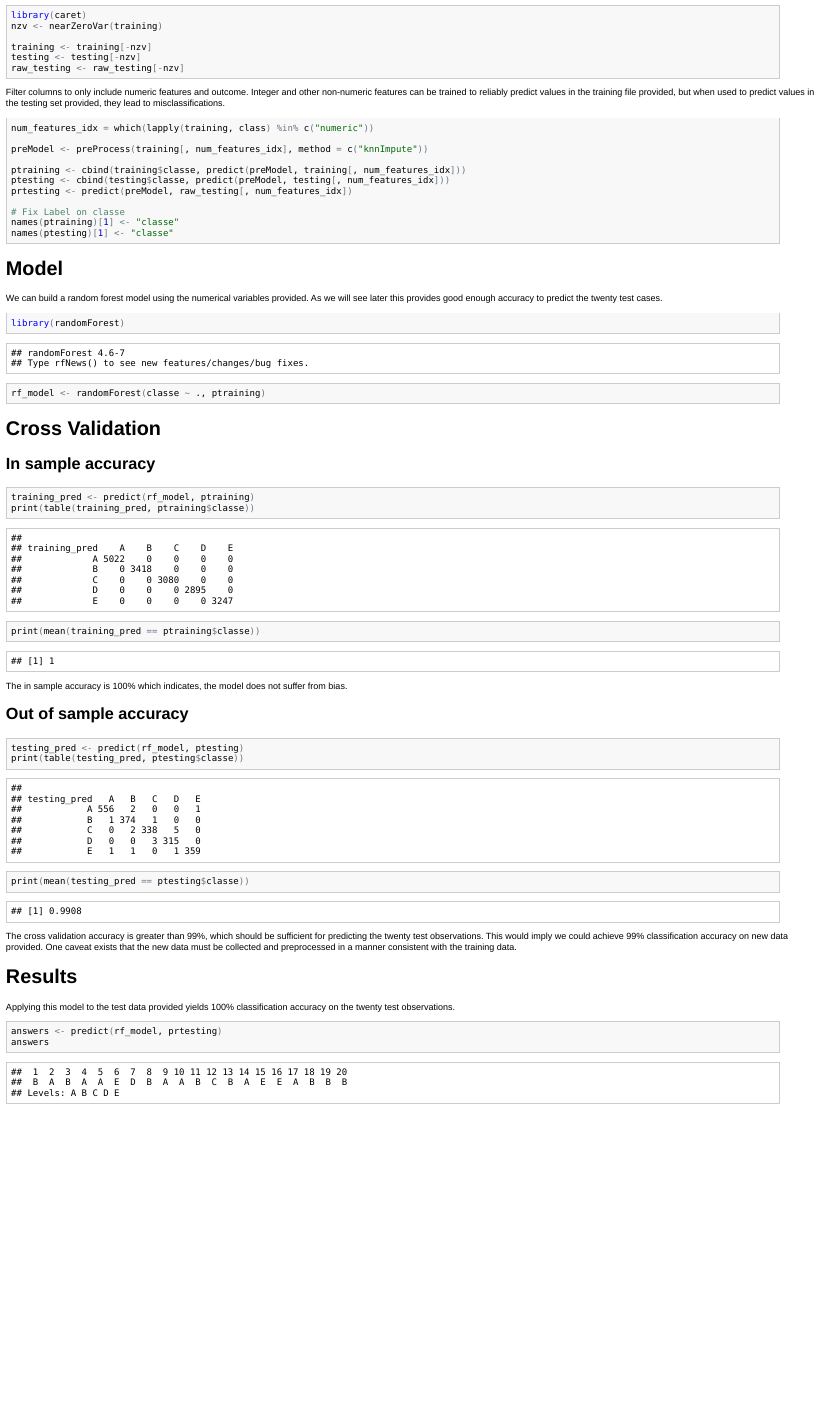
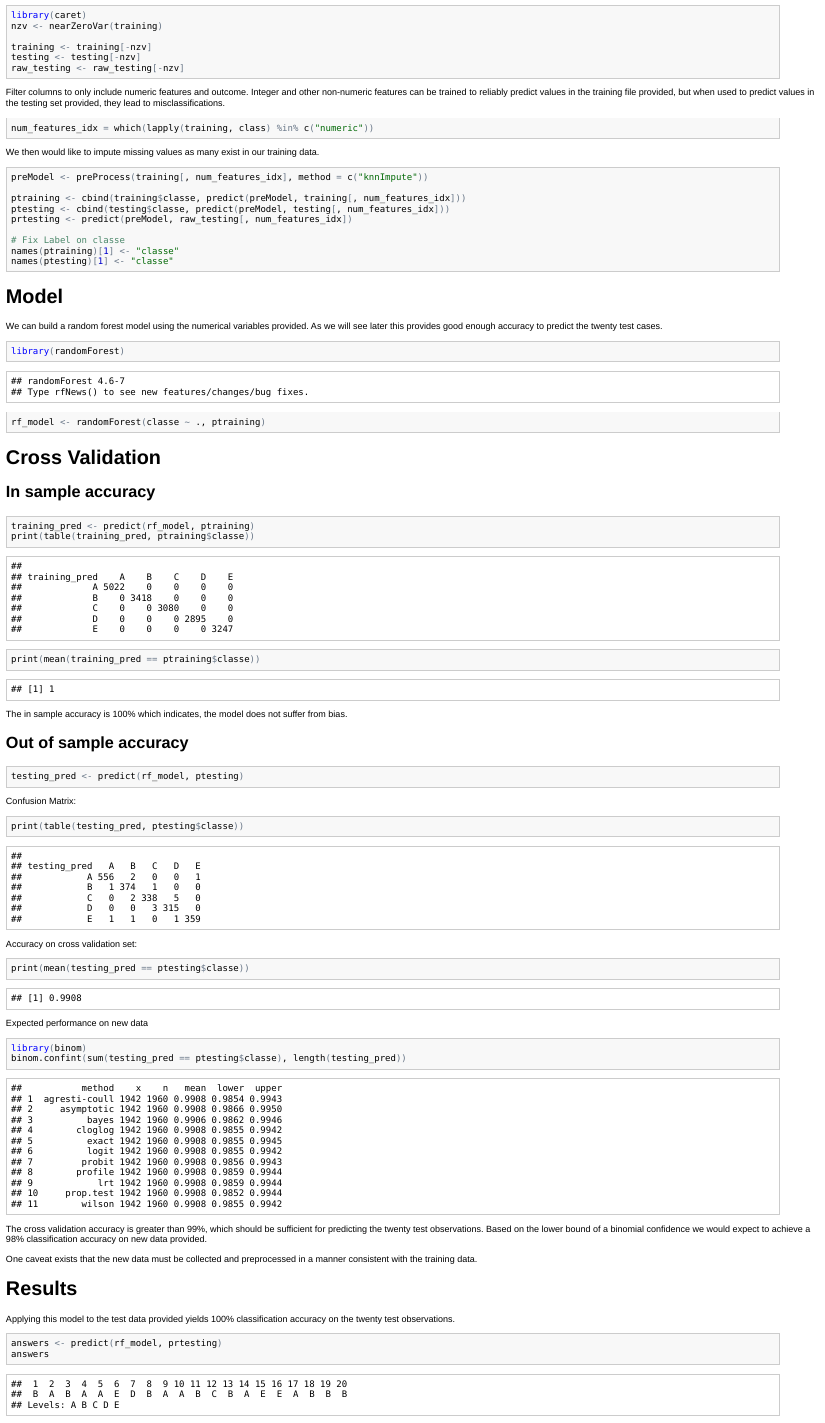
Before and after one commit to dmaust/DataScience-ML-Project, an R Markdown document (writeup.Rmd): the page in a window 1100 px wide, from 420 px down. The pictures show the output file writeup.html that the author committed with the source, opened offline.

Commit message:
Adding confidence interval estimation.

````diff
--- a/writeup.Rmd
+++ b/writeup.Rmd
@@ -33,7 +33,11 @@ raw_testing <- raw_testing[-nzv]
 Filter columns to only include numeric features and outcome. Integer and other non-numeric features can be trained to reliably predict values in the training file provided, but when used to predict values in the testing set provided, they lead to misclassifications.
 ```{r}
 num_features_idx = which(lapply(training,class) %in% c('numeric')  )
+```
 
+We then would like to impute missing values as many exist in our training data.
+
+```{r}
 preModel <- preProcess(training[,num_features_idx], method=c('knnImpute'))
 
 ptraining <- cbind(training$classe, predict(preModel, training[,num_features_idx]))
@@ -66,10 +70,26 @@ The in sample accuracy is 100% which indicates, the model does not suffer from b
 ## Out of sample accuracy
 ```{r}
 testing_pred <- predict(rf_model, ptesting)
+```
+
+Confusion Matrix:
+```{r}
 print(table(testing_pred, ptesting$classe))
+```
+
+Accuracy on cross validation set:
+```{r}
 print(mean(testing_pred == ptesting$classe))
 ```
-The cross validation accuracy is greater than 99%, which should be sufficient for predicting the twenty test observations. This would imply we could achieve 99% classification accuracy on new data provided. One caveat exists that the new data must be collected and preprocessed in a manner consistent with the training data.
+
+Expected performance on new data
+```{r}
+library(binom)
+binom.confint(sum(testing_pred == ptesting$classe), length(testing_pred))
+```
+The cross validation accuracy is greater than 99%, which should be sufficient for predicting the twenty test observations. Based on the lower bound of a binomial confidence we would expect to achieve a 98% classification accuracy on new data provided.
+
+One caveat exists that the new data must be collected and preprocessed in a manner consistent with the training data.
 
 # Results
 
````
Also changed, not shown: writeup.html, writeup.md.
